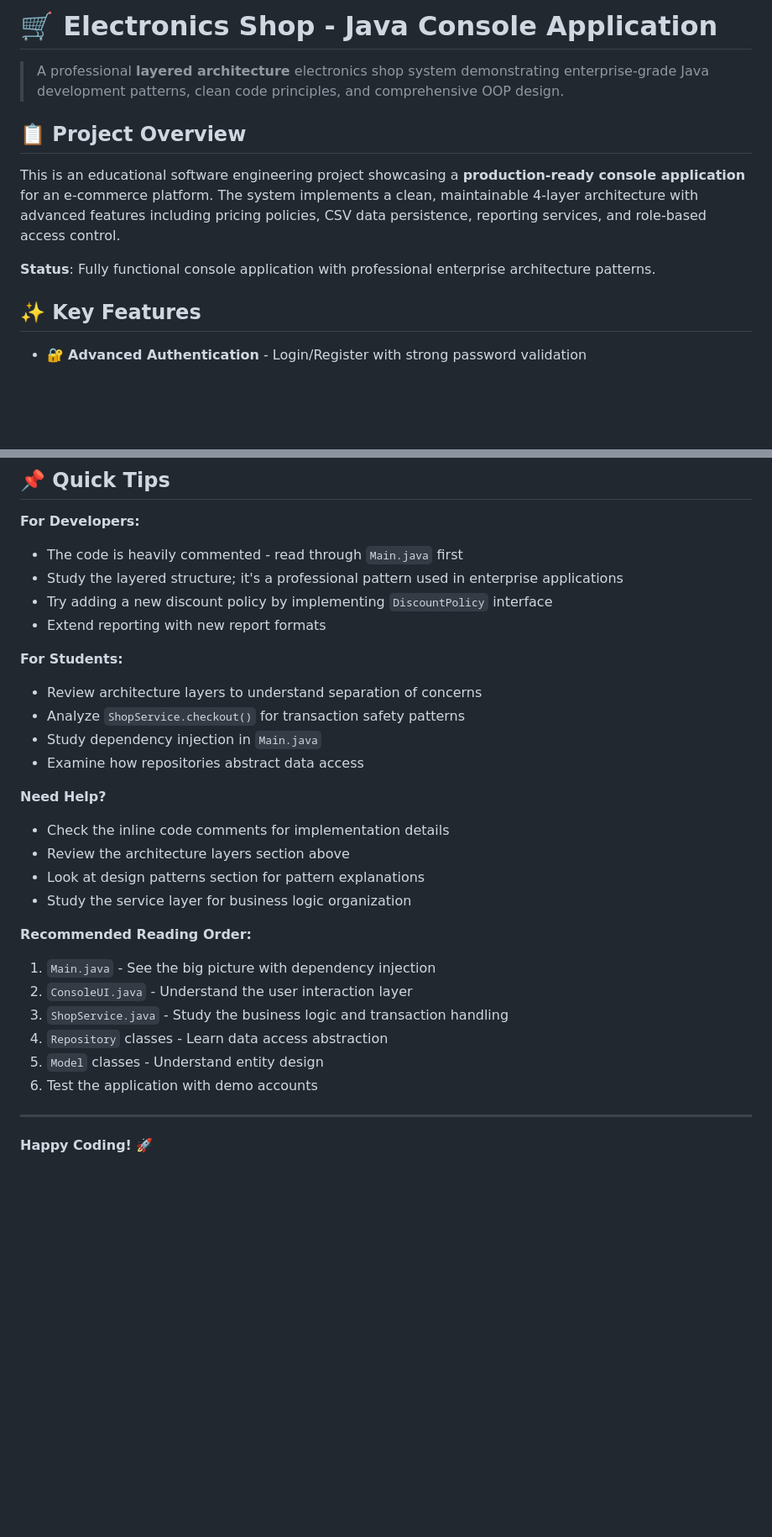
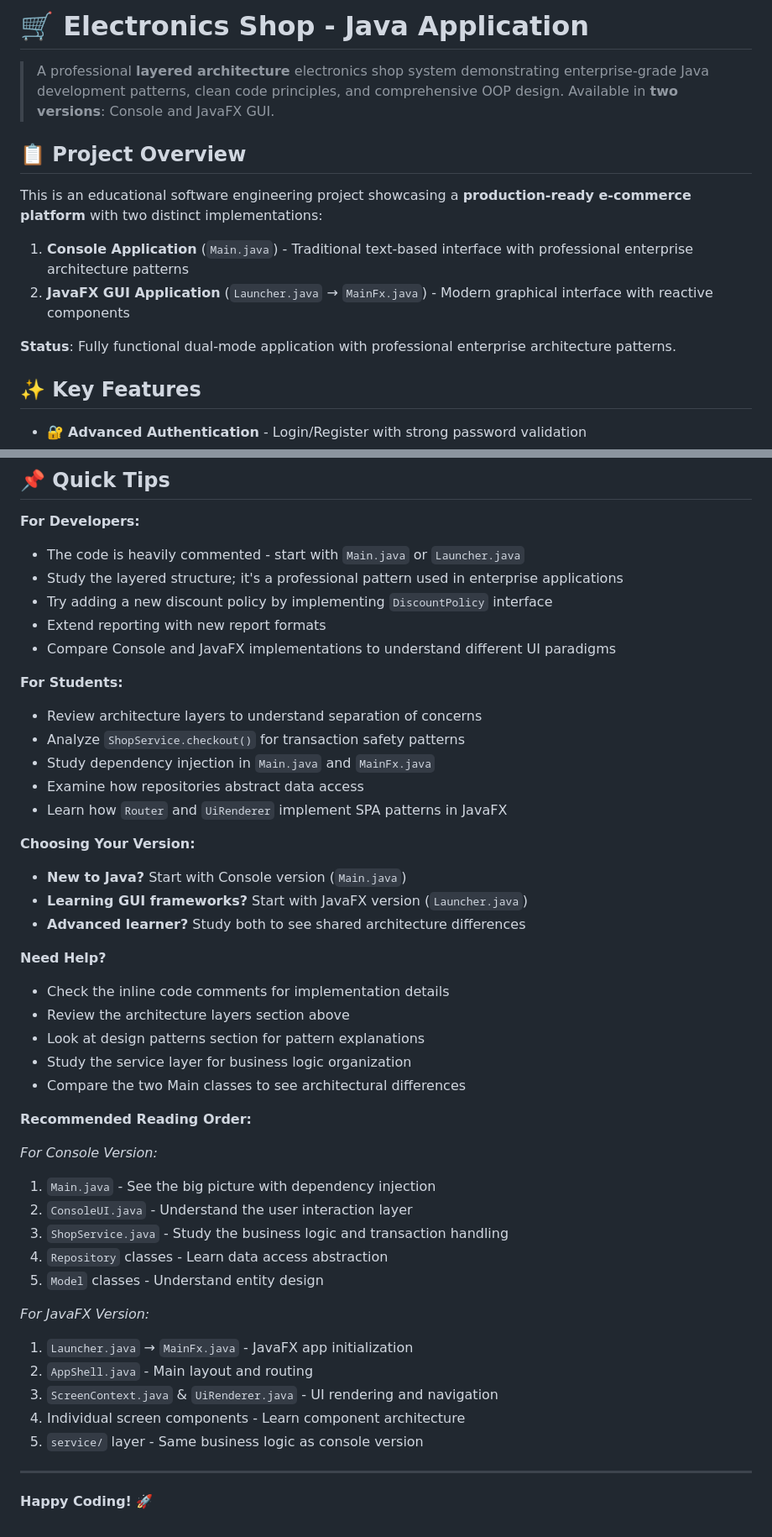
Before and after one commit to keesouwoudba/electronics-shop-java, a Markdown page: README.md, 2 parts joined by grey strips. Shown at 84% size. Drawn GitHub-style; blank space fills up the shorter version.

```diff
--- a/README.md
+++ b/README.md
@@ -1,12 +1,15 @@
-# 🛒 Electronics Shop - Java Console Application
+# 🛒 Electronics Shop - Java Application
 
-> A professional **layered architecture** electronics shop system demonstrating enterprise-grade Java development patterns, clean code principles, and comprehensive OOP design.
+> A professional **layered architecture** electronics shop system demonstrating enterprise-grade Java development patterns, clean code principles, and comprehensive OOP design. Available in **two versions**: Console and JavaFX GUI.
 
 ## 📋 Project Overview
 
-This is an educational software engineering project showcasing a **production-ready console application** for an e-commerce platform. The system implements a clean, maintainable 4-layer architecture with advanced features including pricing policies, CSV data persistence, reporting services, and role-based access control.
+This is an educational software engineering project showcasing a **production-ready e-commerce platform** with two distinct implementations:
 
-**Status**: Fully functional console application with professional enterprise architecture patterns.
+1. **Console Application** (`Main.java`) - Traditional text-based interface with professional enterprise architecture patterns
+2. **JavaFX GUI Application** (`Launcher.java` → `MainFx.java`) - Modern graphical interface with reactive components
+
+**Status**: Fully functional dual-mode application with professional enterprise architecture patterns.
 
 ## ✨ Key Features
 
@@ -441,30 +552,46 @@ Student Software Engineering Project - Demonstrating Professional Java Developme
 ## 📌 Quick Tips
 
 **For Developers:**
-- The code is heavily commented - read through `Main.java` first
+- The code is heavily commented - start with `Main.java` or `Launcher.java`
 - Study the layered structure; it's a professional pattern used in enterprise applications
 - Try adding a new discount policy by implementing `DiscountPolicy` interface
 - Extend reporting with new report formats
+- Compare Console and JavaFX implementations to understand different UI paradigms
 
 **For Students:**
 - Review architecture layers to understand separation of concerns
 - Analyze `ShopService.checkout()` for transaction safety patterns
-- Study dependency injection in `Main.java`
+- Study dependency injection in `Main.java` and `MainFx.java`
 - Examine how repositories abstract data access
+- Learn how `Router` and `UiRenderer` implement SPA patterns in JavaFX
+
+**Choosing Your Version:**
+- **New to Java?** Start with Console version (`Main.java`)
+- **Learning GUI frameworks?** Start with JavaFX version (`Launcher.java`)
+- **Advanced learner?** Study both to see shared architecture differences
 
 **Need Help?**
 - Check the inline code comments for implementation details
 - Review the architecture layers section above
 - Look at design patterns section for pattern explanations
 - Study the service layer for business logic organization
+- Compare the two Main classes to see architectural differences
 
 **Recommended Reading Order:**
+
+*For Console Version:*
 1. `Main.java` - See the big picture with dependency injection
 2. `ConsoleUI.java` - Understand the user interaction layer
 3. `ShopService.java` - Study the business logic and transaction handling
 4. `Repository` classes - Learn data access abstraction
 5. `Model` classes - Understand entity design
-6. Test the application with demo accounts
+
+*For JavaFX Version:*
+1. `Launcher.java` → `MainFx.java` - JavaFX app initialization
+2. `AppShell.java` - Main layout and routing
+3. `ScreenContext.java` & `UiRenderer.java` - UI rendering and navigation
+4. Individual screen components - Learn component architecture
+5. `service/` layer - Same business logic as console version
 
 ---
 
```
Also changed, not shown: other parts of README.md (+149 -41 lines).
